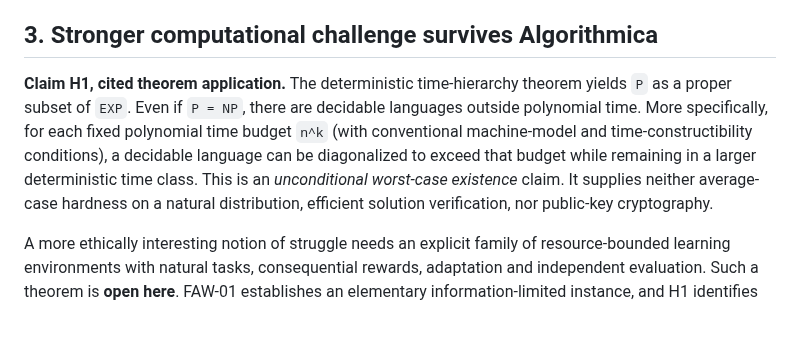
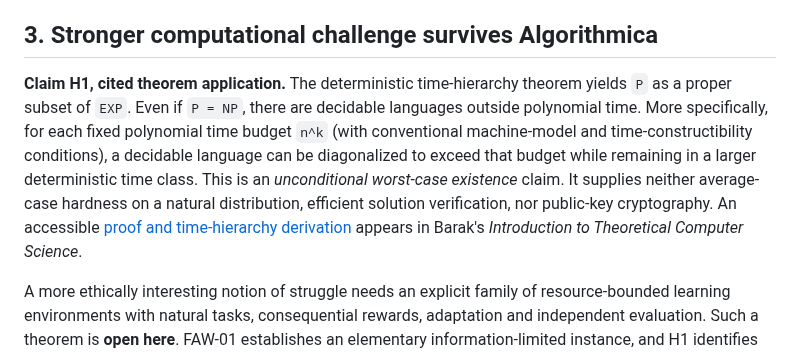
Before and after one commit to MoralityLabAI/EvalMath, a Markdown page: paper/agency_without_cryptomania.md, the part around the change. GitHub-like rendering; blank space fills up the shorter version.

Commit message:
agency: cite constructive time-hierarchy proof

```diff
--- a/paper/agency_without_cryptomania.md
+++ b/paper/agency_without_cryptomania.md
@@ -54,7 +54,7 @@ Degenerate controls: when `q=1/2`, every budget obtains `1/2` held-out accuracy;
 
 ## 3. Stronger computational challenge survives Algorithmica
 
-**Claim H1, cited theorem application.** The deterministic time-hierarchy theorem yields `P` as a proper subset of `EXP`. Even if `P = NP`, there are decidable languages outside polynomial time. More specifically, for each fixed polynomial time budget `n^k` (with conventional machine-model and time-constructibility conditions), a decidable language can be diagonalized to exceed that budget while remaining in a larger deterministic time class. This is an *unconditional worst-case existence* claim. It supplies neither average-case hardness on a natural distribution, efficient solution verification, nor public-key cryptography.
+**Claim H1, cited theorem application.** The deterministic time-hierarchy theorem yields `P` as a proper subset of `EXP`. Even if `P = NP`, there are decidable languages outside polynomial time. More specifically, for each fixed polynomial time budget `n^k` (with conventional machine-model and time-constructibility conditions), a decidable language can be diagonalized to exceed that budget while remaining in a larger deterministic time class. This is an *unconditional worst-case existence* claim. It supplies neither average-case hardness on a natural distribution, efficient solution verification, nor public-key cryptography. An accessible [proof and time-hierarchy derivation](https://introtcs.org/public/lec_11_running_time.html) appears in Barak's *Introduction to Theoretical Computer Science*.
 
 A more ethically interesting notion of struggle needs an explicit family of resource-bounded learning environments with natural tasks, consequential rewards, adaptation and independent evaluation. Such a theorem is **open here**. FAW-01 establishes an elementary information-limited instance, and H1 identifies an independent complexity-theoretic source of difficulty. They are different evidence types.
 
```
